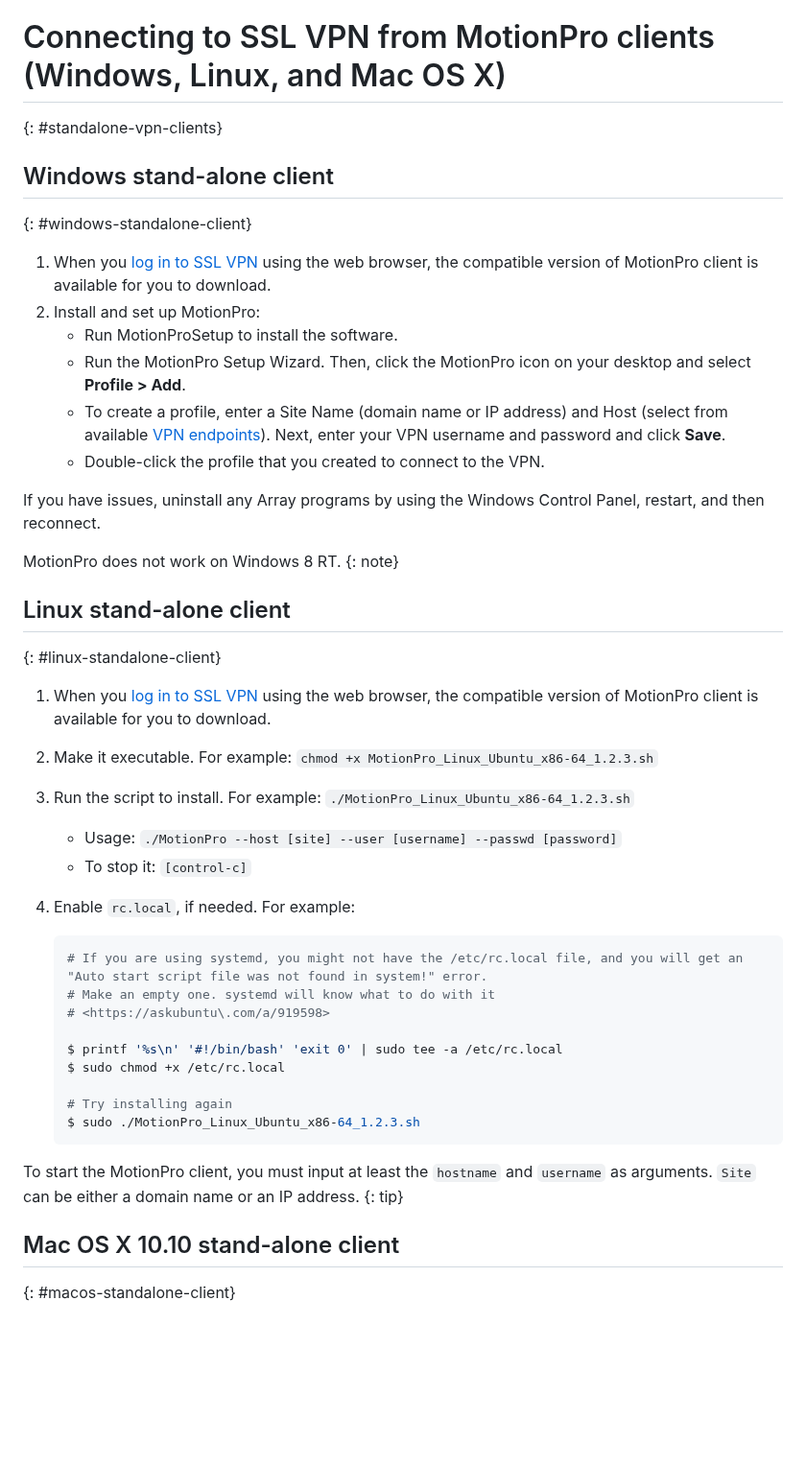
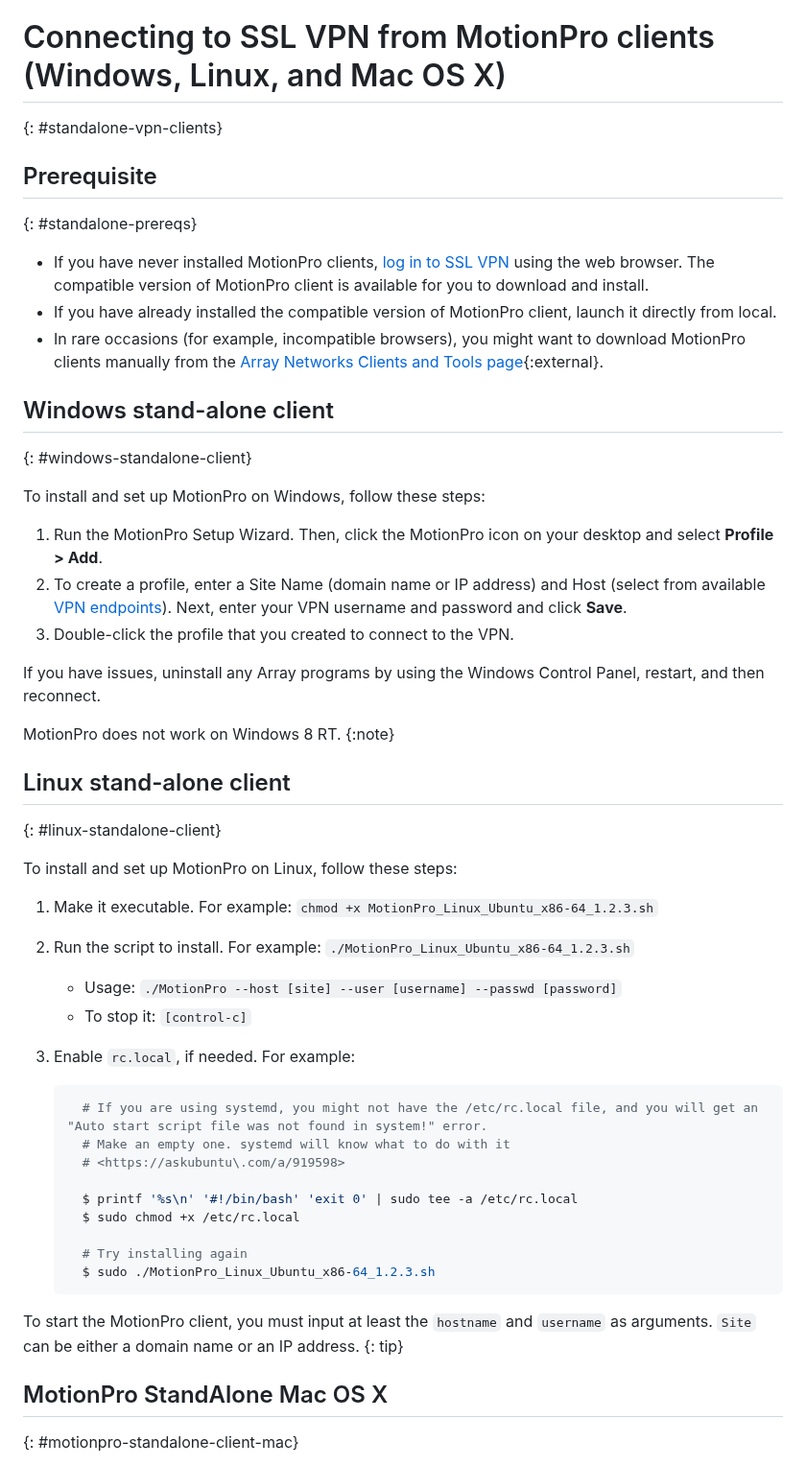
Before and after one commit to ibm-cloud-docs/iaas-vpn, a Markdown page: standalone-vpn-clients.md, the part around one of its changes. Shown at 96% size. Rendered like a GitHub page; blank space fills up the shorter version.

````diff
--- a/standalone-vpn-clients.md
+++ b/standalone-vpn-clients.md
@@ -29,36 +29,41 @@ subcollection: iaas-vpn
 # Connecting to SSL VPN from MotionPro clients (Windows, Linux, and Mac OS X)
 {: #standalone-vpn-clients}
 
+## Prerequisite
+{: #standalone-prereqs}
+
+* If you have never installed MotionPro clients, [log in to SSL VPN](/docs/iaas-vpn?topic=iaas-vpn-getting-started#login-to-the-vpn) using the web browser. The compatible version of MotionPro client is available for you to download and install.
+* If you have already installed the compatible version of MotionPro client, launch it directly from local.
+* In rare occasions (for example, incompatible browsers), you might want to download MotionPro clients manually from the [Array Networks Clients and Tools page](https://support.arraynetworks.net/prx/001/http/supportportal.arraynetworks.net/downloads/downloads.html){:external}.
+
 ## Windows stand-alone client
 {: #windows-standalone-client}
 
-1. When you [log in to SSL VPN](/docs/iaas-vpn?topic=iaas-vpn-getting-started) using the web browser, the compatible version of MotionPro client is available for you to download.
-1. Install and set up MotionPro:
-   * Run MotionProSetup to install the software.
-   * Run the MotionPro Setup Wizard. Then, click the MotionPro icon on your desktop and select **Profile > Add**.
-   * To create a profile, enter a Site Name (domain name or IP address) and Host (select from available [VPN endpoints](/docs/iaas-vpn?topic=iaas-vpn-available-vpn-endpoints)). Next, enter your VPN username and password and click **Save**.
-   * Double-click the profile that you created to connect to the VPN.
+To install and set up MotionPro on Windows, follow these steps:
+
+1. Run the MotionPro Setup Wizard. Then, click the MotionPro icon on your desktop and select **Profile > Add**.
+1. To create a profile, enter a Site Name (domain name or IP address) and Host (select from available [VPN endpoints](/docs/iaas-vpn?topic=iaas-vpn-available-vpn-endpoints)). Next, enter your VPN username and password and click **Save**.
+1. Double-click the profile that you created to connect to the VPN.
 
 If you have issues, uninstall any Array programs by using the Windows Control Panel, restart, and then reconnect.
 
-MotionPro does not work on Windows 8 RT.
-{: note}
+   MotionPro does not work on Windows 8 RT.
+   {:note}
 
 ## Linux stand-alone client
 {: #linux-standalone-client}
 
-1. When you [log in to SSL VPN](/docs/iaas-vpn?topic=iaas-vpn-getting-started) using the web browser, the compatible version of MotionPro client is available for you to download.
+To install and set up MotionPro on Linux, follow these steps:
 
-2. Make it executable. For example: `chmod +x MotionPro_Linux_Ubuntu_x86-64_1.2.3.sh`
-
-3. Run the script to install. For example:  `./MotionPro_Linux_Ubuntu_x86-64_1.2.3.sh`
+1. Make it executable. For example: `chmod +x MotionPro_Linux_Ubuntu_x86-64_1.2.3.sh`
+1. Run the script to install. For example: `./MotionPro_Linux_Ubuntu_x86-64_1.2.3.sh`
 
    * Usage:  `./MotionPro --host [site] --user [username] --passwd [password]`
    * To stop it:  `[control-c]`
 
-4. Enable `rc.local`, if needed. For example:
+1. Enable `rc.local`, if needed. For example:
 
-     ```sh
+   ```sh
      # If you are using systemd, you might not have the /etc/rc.local file, and you will get an "Auto start script file was not found in system!" error.
      # Make an empty one. systemd will know what to do with it
      # <https://askubuntu\.com/a/919598>
@@ -73,6 +78,6 @@ MotionPro does not work on Windows 8 RT.
 To start the MotionPro client, you must input at least the `hostname` and `username` as arguments. `Site` can be either a domain name or an IP address.
 {: tip}
 
-## Mac OS X 10.10 stand-alone client
-{: #macos-standalone-client}
+## MotionPro StandAlone Mac OS X
+{: #motionpro-standalone-client-mac}
 
````
Also changed, not shown: other parts of standalone-vpn-clients.md (+23 -16 lines), images/mac-standalone-connect.png (added), images/mac-standalone.png (added).
